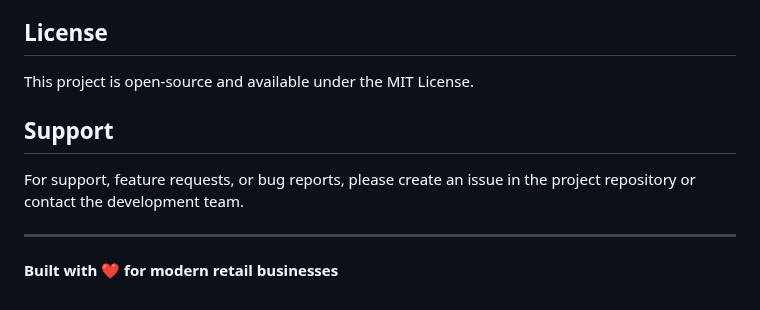
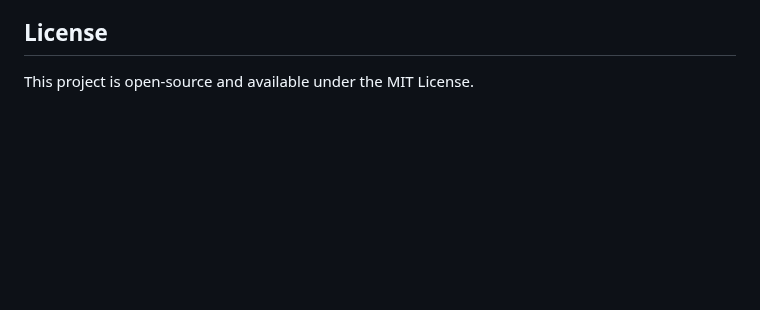
Before and after one commit to dimasmuly/POS-System, a Markdown page: README.md, the part around the change. Rendered like a GitHub page; blank space fills up the shorter version.

```diff
--- a/README.md
+++ b/README.md
@@ -288,12 +288,3 @@ Open your web browser and navigate to `http://localhost:3000`
 ## License
 
 This project is open-source and available under the MIT License.
-
-## Support
-
-For support, feature requests, or bug reports, please create an issue in the project repository or contact the development team.
-
----
-
-
-**Built with ❤️ for modern retail businesses**
```
